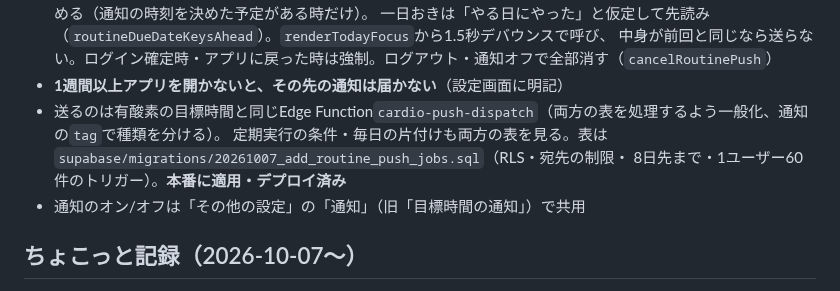
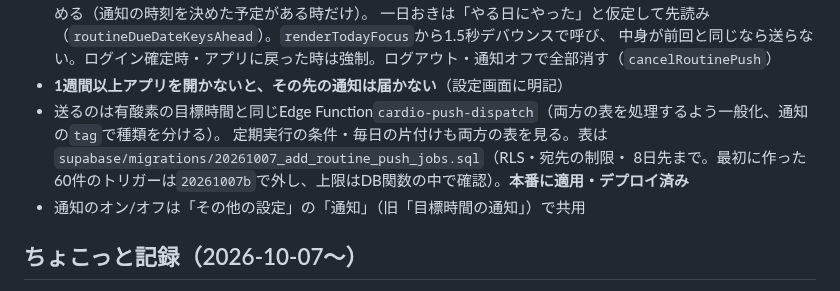
Before and after one commit to takubou316/training-menu, a Markdown page: CLAUDE.md, the part around the change. Rendered like a GitHub page.

Commit message:
CLAUDE.md: 予定の通知の上限の説明を更新
Co-Authored-By: Claude Opus 5.5 <noreply@anthropic.com>

```diff
--- a/CLAUDE.md
+++ b/CLAUDE.md
@@ -755,7 +755,7 @@ Codexと設計を相談して作り直した（ボトムナビは「予定」、
 - **1週間以上アプリを開かないと、その先の通知は届かない**（設定画面に明記）
 - 送るのは有酸素の目標時間と同じEdge Function`cardio-push-dispatch`（両方の表を処理するよう一般化、通知の`tag`で種類を分ける）。
   定期実行の条件・毎日の片付けも両方の表を見る。表は`supabase/migrations/20261007_add_routine_push_jobs.sql`（RLS・宛先の制限・
-  8日先まで・1ユーザー60件のトリガー）。**本番に適用・デプロイ済み**
+  8日先まで。最初に作った60件のトリガーは`20261007b`で外し、上限はDB関数の中で確認）。**本番に適用・デプロイ済み**
 - 通知のオン/オフは「その他の設定」の「通知」（旧「目標時間の通知」）で共用
 
 ## ちょこっと記録（2026-10-07〜）
```
